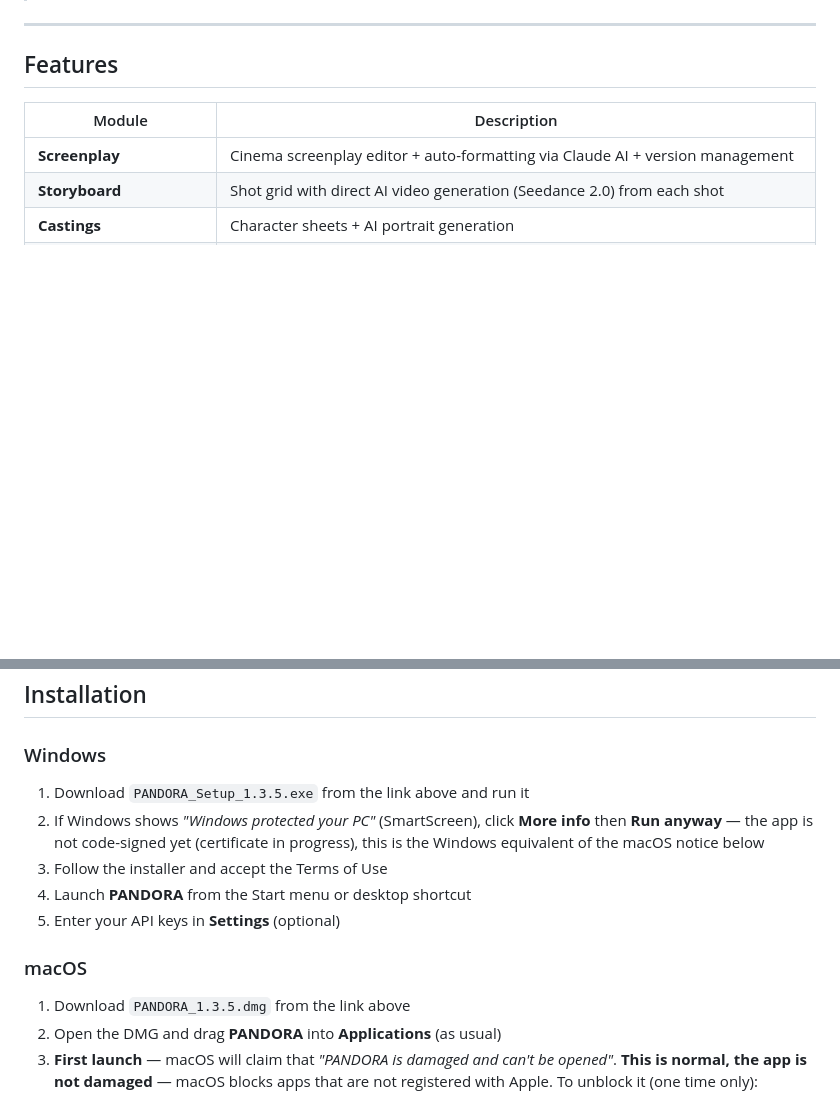
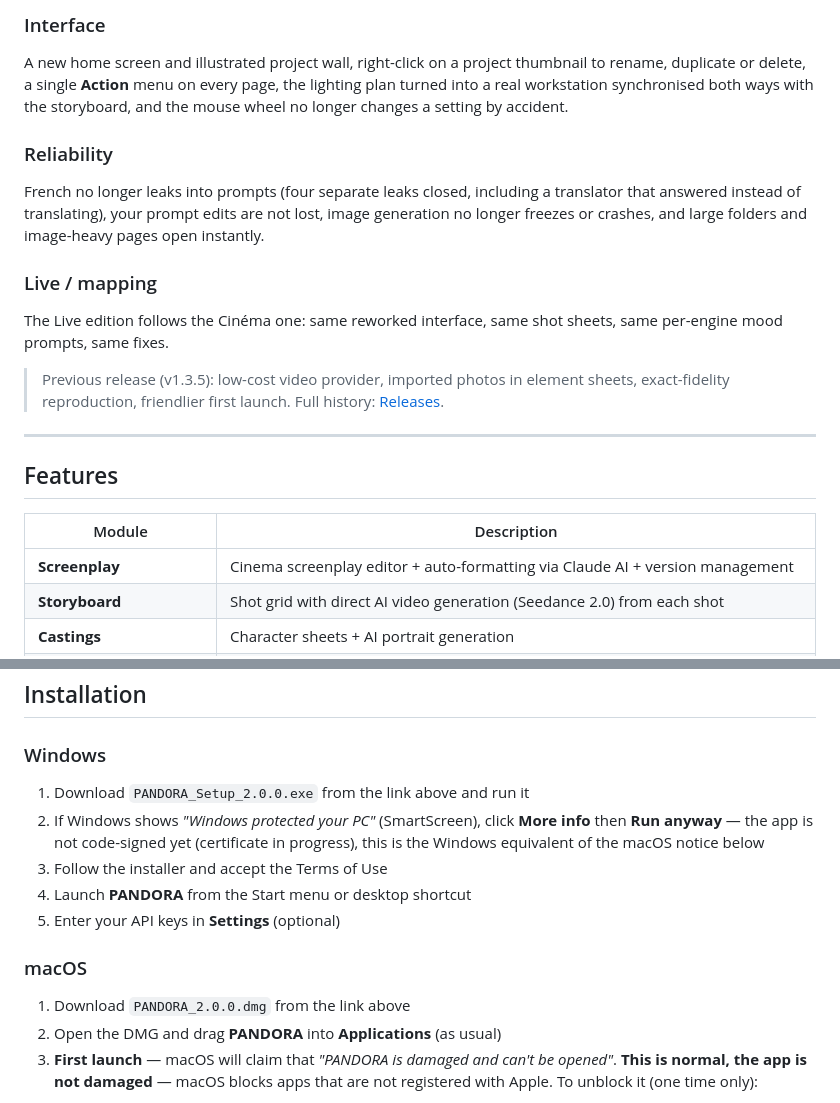
Before and after one commit to 22eme-Arkane/PANDORA, a Markdown page: README.md, 2 parts joined by grey strips. GitHub-like rendering; blank space fills up the shorter version.

```diff
--- a/README.md
+++ b/README.md
@@ -55,3 +111,23 @@ This update lets you **cut your video generation costs** with an alternative pro
+### Interface
+
+A new home screen and illustrated project wall, right-click on a project thumbnail to
+rename, duplicate or delete, a single **Action** menu on every page, the lighting plan
+turned into a real workstation synchronised both ways with the storyboard, and the mouse
+wheel no longer changes a setting by accident.
+
+### Reliability
+
+French no longer leaks into prompts (four separate leaks closed, including a translator
+that answered instead of translating), your prompt edits are not lost, image generation
+no longer freezes or crashes, and large folders and image-heavy pages open instantly.
+
+### Live / mapping
+
+The Live edition follows the Cinéma one: same reworked interface, same shot sheets, same
+per-engine mood prompts, same fixes.
+
+> Previous release (v1.3.5): low-cost video provider, imported photos in element sheets,
+> exact-fidelity reproduction, friendlier first launch. Full history: [Releases](../../releases).
 
 ---
 
@@ -86,7 +162,7 @@ This update lets you **cut your video generation costs** with an alternative pro
 
 ### Windows
 
-1. Download `PANDORA_Setup_1.3.5.exe` from the link above and run it
+1. Download `PANDORA_Setup_2.0.0.exe` from the link above and run it
 2. If Windows shows *"Windows protected your PC"* (SmartScreen), click
    **More info** then **Run anyway** — the app is not code-signed yet
    (certificate in progress), this is the Windows equivalent of the macOS
@@ -97,7 +173,7 @@ This update lets you **cut your video generation costs** with an alternative pro
 
 ### macOS
 
-1. Download `PANDORA_1.3.5.dmg` from the link above
+1. Download `PANDORA_2.0.0.dmg` from the link above
 2. Open the DMG and drag **PANDORA** into **Applications** (as usual)
 3. **First launch** — macOS will claim that *"PANDORA is damaged and can't be
    opened"*. **This is normal, the app is not damaged** — macOS blocks apps
```
Also changed, not shown: other parts of README.md (+75 -19 lines).
